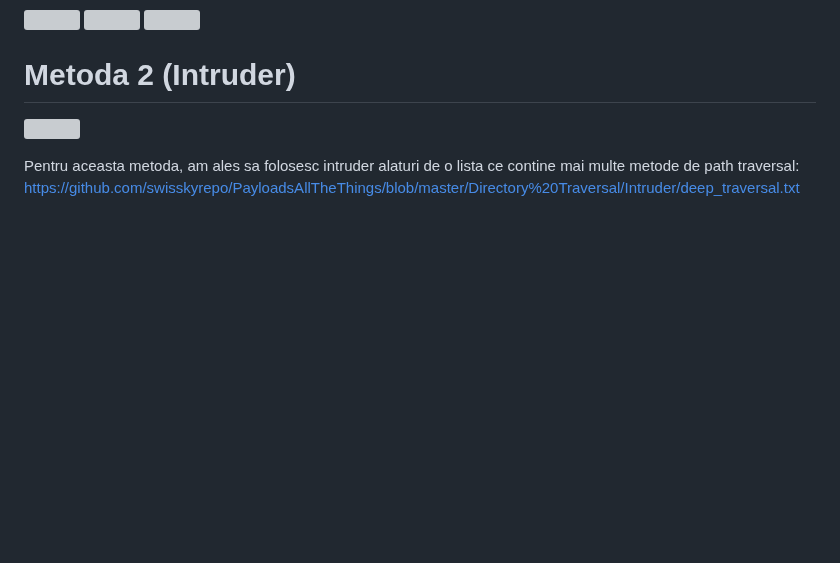
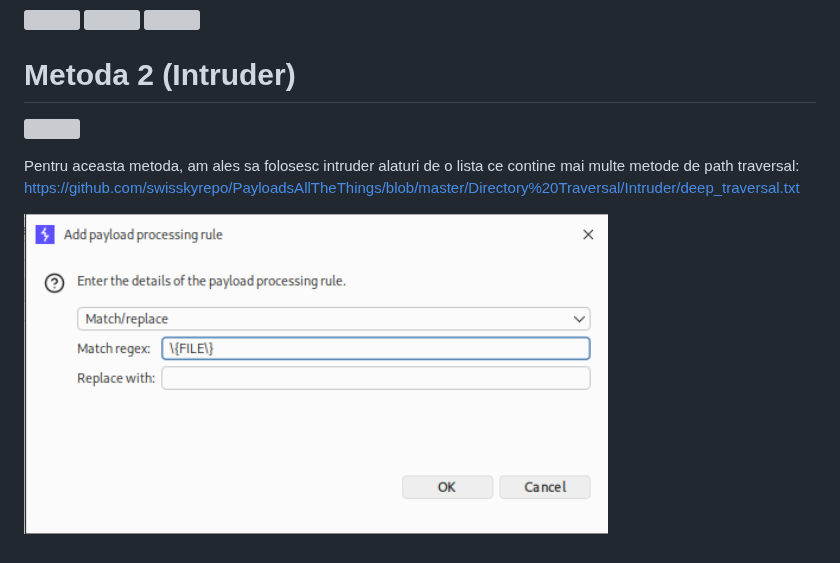
Before and after one commit to Paius-George/obsidian, a Markdown page: Portswigger/File Upload Vulnerabilities/Web shell upload via path traversal.md, the part around the change. Drawn GitHub-style; pictures changed too: attachments/Pasted image 20261019142124.png (added); blank space fills up the shorter version; grey boxes are pictures that could not be loaded.

Commit message:
vault backup: 2026-10-19 14:21:27

```diff
--- a/Portswigger/File Upload Vulnerabilities/Web shell upload via path traversal.md
+++ b/Portswigger/File Upload Vulnerabilities/Web shell upload via path traversal.md
@@ -26,3 +26,5 @@ Am folosit encodare url pe tentativa mea de path traversal (`../`) si a function
 ![](../../attachments/Pasted%20image%2020261019141943.png)
 
 Pentru aceasta metoda, am ales sa folosesc intruder alaturi de o lista ce contine mai multe metode de path traversal: https://github.com/swisskyrepo/PayloadsAllTheThings/blob/master/Directory%20Traversal/Intruder/deep_traversal.txt
+
+![](../../attachments/Pasted%20image%2020261019142124.png)
```
